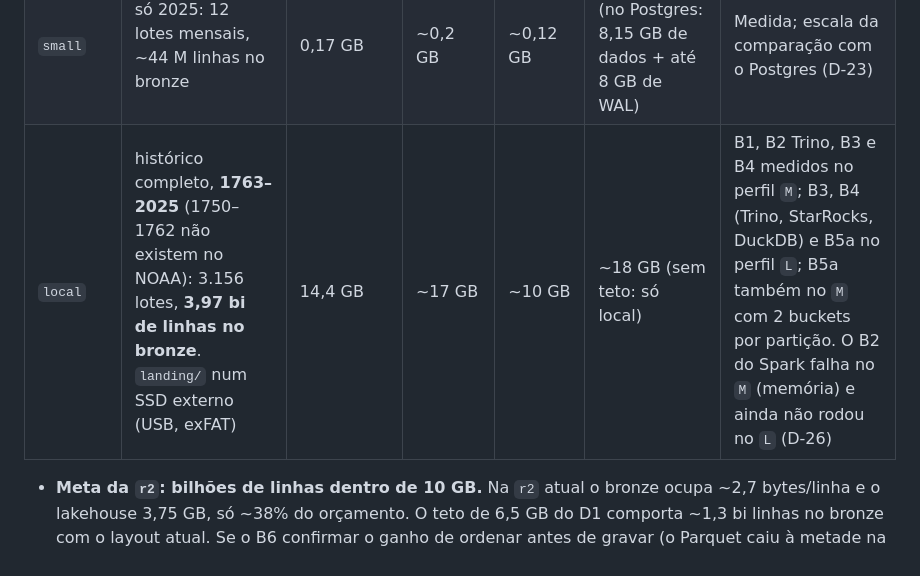
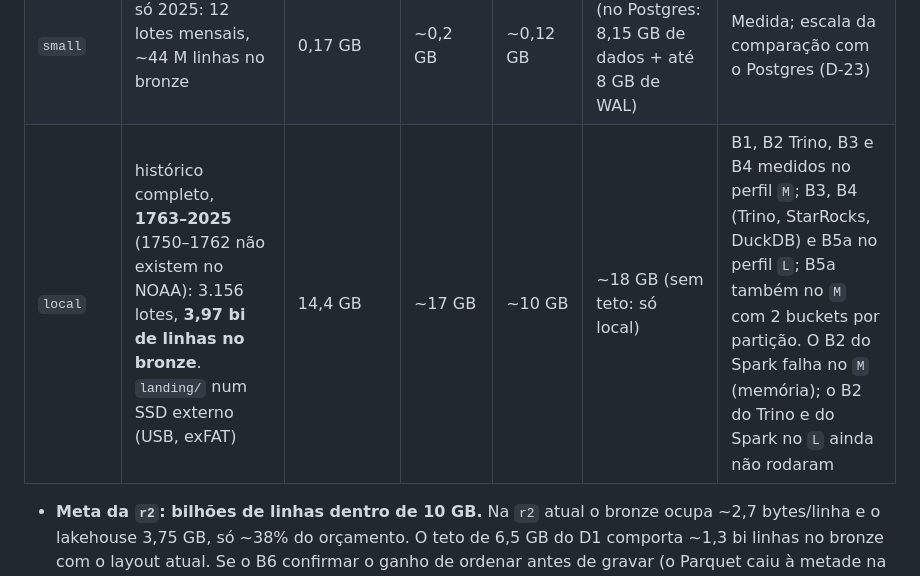
Before and after one commit to jhorlima/sleipnir, a Markdown page: docs/SPEC.md, the part around the change. Drawn GitHub-style.

Commit message:
docs(spec): B2 on profile L is still pending
Co-Authored-By: Claude Opus 5.5 <noreply@anthropic.com>

```diff
--- a/docs/SPEC.md
+++ b/docs/SPEC.md
@@ -138,7 +138,7 @@ Regras:
 |---|---|---|---|---|---|---|
 | `r2` (padrão) | **GHCN 1998–2025** (`data_scale = r2_1998`): 336 lotes mensais, **1,29 bi de linhas no bronze**. As primeiras medições usaram 2010–2025 (`data_scale = r2`, 742 M linhas) e continuam em `results/` com esse rótulo | 4,86 GB | ~5,9 GB | 3,41 GB | **6,0 GB** (silver 1,88, gold 0,71) + D2 1,88 GB = **7,9 GB** | Medida pelo `make storage-report` |
 | `small` | só 2025: 12 lotes mensais, ~44 M linhas no bronze | 0,17 GB | ~0,2 GB | ~0,12 GB | ~0,23 GB (no Postgres: 8,15 GB de dados + até 8 GB de WAL) | Medida; escala da comparação com o Postgres (D-23) |
-| `local` | histórico completo, **1763–2025** (1750–1762 não existem no NOAA): 3.156 lotes, **3,97 bi de linhas no bronze**. `landing/` num SSD externo (USB, exFAT) | 14,4 GB | ~17 GB | ~10 GB | ~18 GB (sem teto: só local) | B1, B2 Trino, B3 e B4 medidos no perfil `M`; B3, B4 (Trino, StarRocks, DuckDB) e B5a no perfil `L`; B5a também no `M` com 2 buckets por partição. O B2 do Spark falha no `M` (memória) e ainda não rodou no `L` (D-26) |
+| `local` | histórico completo, **1763–2025** (1750–1762 não existem no NOAA): 3.156 lotes, **3,97 bi de linhas no bronze**. `landing/` num SSD externo (USB, exFAT) | 14,4 GB | ~17 GB | ~10 GB | ~18 GB (sem teto: só local) | B1, B2 Trino, B3 e B4 medidos no perfil `M`; B3, B4 (Trino, StarRocks, DuckDB) e B5a no perfil `L`; B5a também no `M` com 2 buckets por partição. O B2 do Spark falha no `M` (memória); o B2 do Trino e do Spark no `L` ainda não rodaram |
 
   - **Meta da `r2`: bilhões de linhas dentro de 10 GB.** Na `r2` atual o bronze ocupa ~2,7 bytes/linha e o lakehouse 3,75 GB, só ~38% do orçamento. O teto de 6,5 GB do D1 comporta ~1,3 bi linhas no bronze com o layout atual. Se o B6 confirmar o ganho de ordenar antes de gravar (o Parquet caiu à metade na fase 1), comporta mais. As medições começam na `r2` atual; depois do B6, a `r2` é ampliada em anos até encher o teto e as suítes são repetidas ([plano](specs/phase-2.md), etapa 10).
   - A escala `local` é limitada pelo tamanho do histórico, não pelo tempo: o B1 da `r2` levou 142 s de insert (5,2 M linhas/s), então ~30 min de B1 exigiriam muito mais dados do que o GHCN tem. O histórico completo chega a ~20 GB.
```
